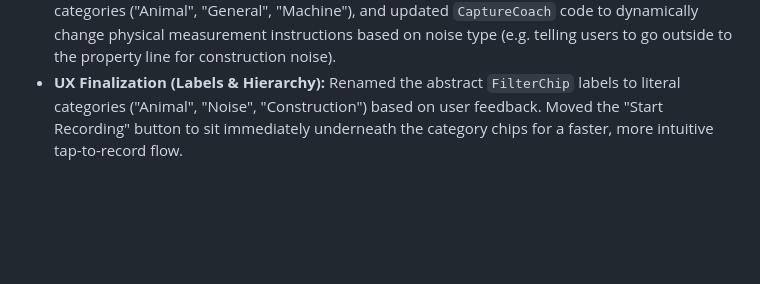
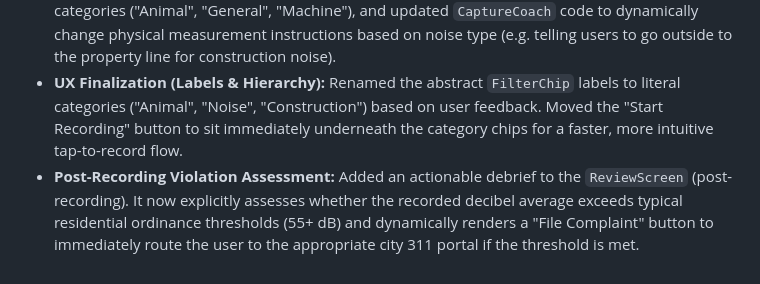
Before and after one commit to gugosf114/noisefile-android, a Markdown page: README.md, the part around the change. Drawn GitHub-style; blank space fills up the shorter version.

Commit message:
docs: append post-recording violation debrief to README

```diff
--- a/README.md
+++ b/README.md
@@ -86,3 +86,4 @@ The offline rule retrieval design is documented in
 - **UI Hierarchy Reorder:** Remapped the `HomeScreen` layout to push critical interactions (Noise Type selection and the Record Button) to the very top, while pushing the marketing/explainer Hero cards below the fold.
 - **Dynamic UX Accuracy:** Updated hardcoded `FilterChip` UI text to accurately reflect broad categories ("Animal", "General", "Machine"), and updated `CaptureCoach` code to dynamically change physical measurement instructions based on noise type (e.g. telling users to go outside to the property line for construction noise).
 - **UX Finalization (Labels & Hierarchy):** Renamed the abstract `FilterChip` labels to literal categories ("Animal", "Noise", "Construction") based on user feedback. Moved the "Start Recording" button to sit immediately underneath the category chips for a faster, more intuitive tap-to-record flow.
+- **Post-Recording Violation Assessment:** Added an actionable debrief to the `ReviewScreen` (post-recording). It now explicitly assesses whether the recorded decibel average exceeds typical residential ordinance thresholds (55+ dB) and dynamically renders a "File Complaint" button to immediately route the user to the appropriate city 311 portal if the threshold is met.
```
